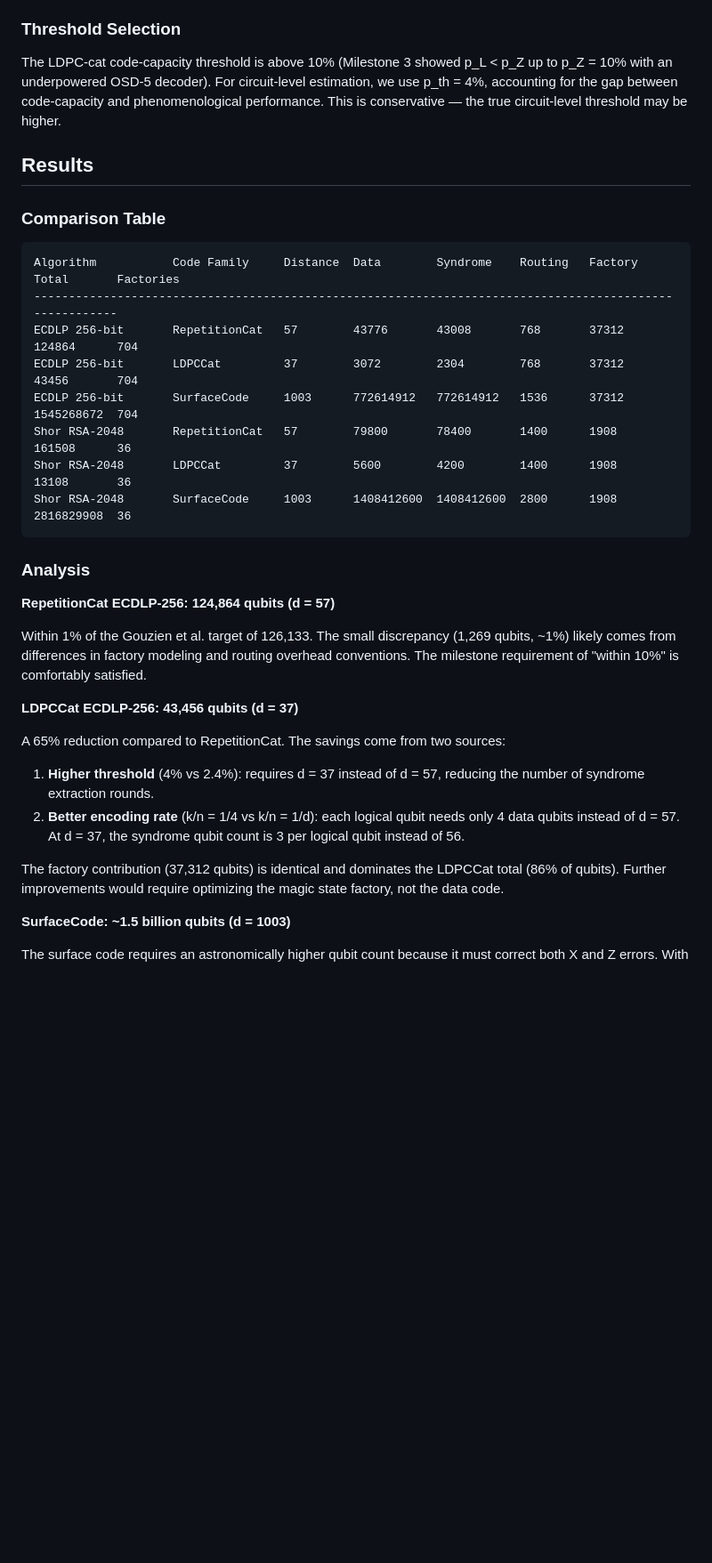
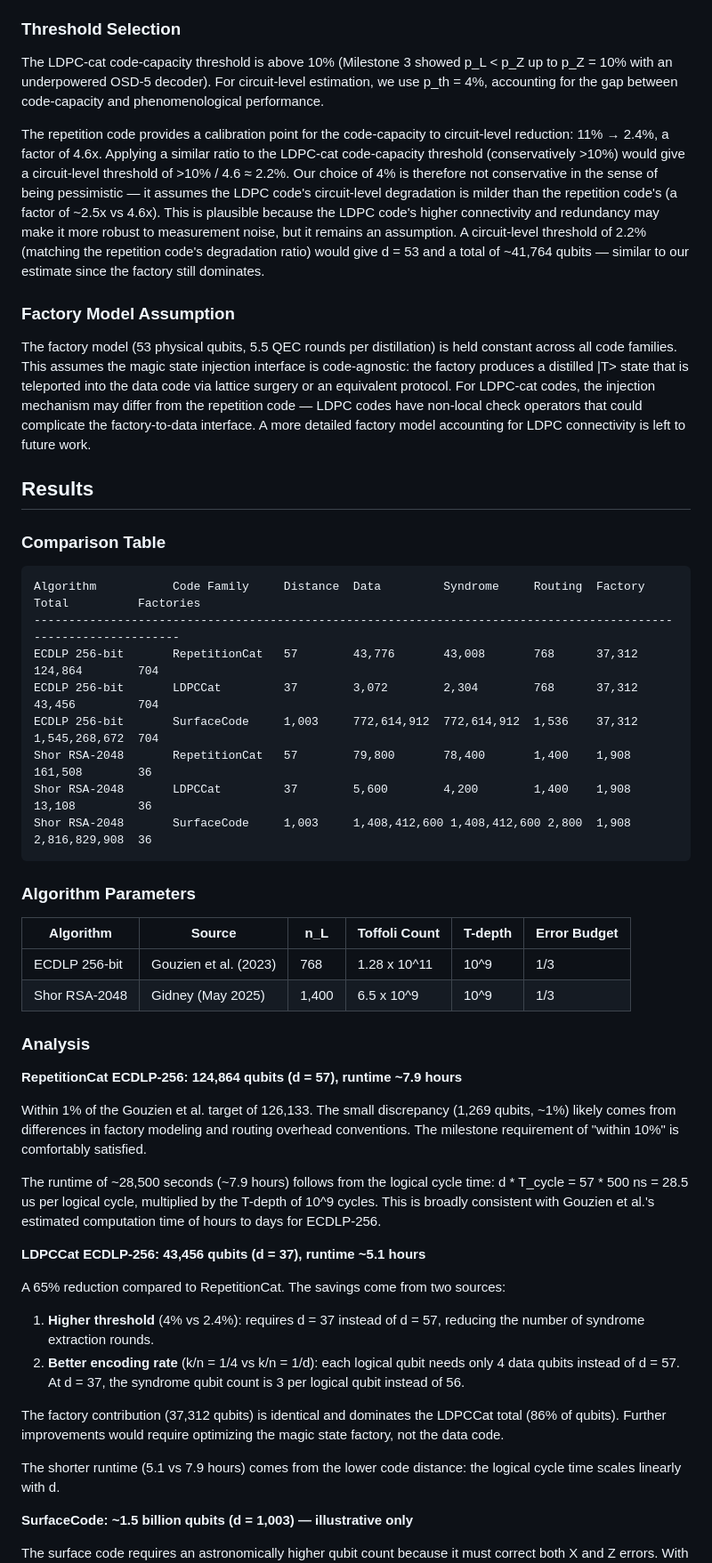
Before and after one commit to david-hoze/scientific-writing, a Markdown page: qec-cat/docs/resource-estimation-report.md, the part around one of its changes. Shown at 89% size. Rendered like a GitHub page; blank space fills up the shorter version.

````diff
--- a/qec-cat/docs/resource-estimation-report.md
+++ b/qec-cat/docs/resource-estimation-report.md
@@ -112,34 +143,71 @@ The estimates combine:
 The LDPC-cat code-capacity threshold is above 10% (Milestone 3 showed
 p_L < p_Z up to p_Z = 10% with an underpowered OSD-5 decoder). For
 circuit-level estimation, we use p_th = 4%, accounting for the gap
-between code-capacity and phenomenological performance. This is
-conservative — the true circuit-level threshold may be higher.
+between code-capacity and phenomenological performance.
+
+The repetition code provides a calibration point for the code-capacity to
+circuit-level reduction: 11% → 2.4%, a factor of 4.6x. Applying a similar
+ratio to the LDPC-cat code-capacity threshold (conservatively >10%) would
+give a circuit-level threshold of >10% / 4.6 ≈ 2.2%. Our choice of 4% is
+therefore not conservative in the sense of being pessimistic — it assumes
+the LDPC code's circuit-level degradation is milder than the repetition
+code's (a factor of ~2.5x vs 4.6x). This is plausible because the LDPC
+code's higher connectivity and redundancy may make it more robust to
+measurement noise, but it remains an assumption. A circuit-level threshold
+of 2.2% (matching the repetition code's degradation ratio) would give
+d = 53 and a total of ~41,764 qubits — similar to our estimate since
+the factory still dominates.
+
+### Factory Model Assumption
+
+The factory model (53 physical qubits, 5.5 QEC rounds per distillation)
+is held constant across all code families. This assumes the magic state
+injection interface is code-agnostic: the factory produces a distilled
+|T> state that is teleported into the data code via lattice surgery or
+an equivalent protocol. For LDPC-cat codes, the injection mechanism may
+differ from the repetition code — LDPC codes have non-local check
+operators that could complicate the factory-to-data interface. A more
+detailed factory model accounting for LDPC connectivity is left to
+future work.
 
 ## Results
 
 ### Comparison Table
 
 ```
-Algorithm           Code Family     Distance  Data        Syndrome    Routing   Factory     Total       Factories
---------------------------------------------------------------------------------------------------------
-ECDLP 256-bit       RepetitionCat   57        43776       43008       768       37312       124864      704
-ECDLP 256-bit       LDPCCat         37        3072        2304        768       37312       43456       704
-ECDLP 256-bit       SurfaceCode     1003      772614912   772614912   1536      37312       1545268672  704
-Shor RSA-2048       RepetitionCat   57        79800       78400       1400      1908        161508      36
-Shor RSA-2048       LDPCCat         37        5600        4200        1400      1908        13108       36
-Shor RSA-2048       SurfaceCode     1003      1408412600  1408412600  2800      1908        2816829908  36
+Algorithm           Code Family     Distance  Data         Syndrome     Routing  Factory  Total          Factories
+-----------------------------------------------------------------------------------------------------------------
+ECDLP 256-bit       RepetitionCat   57        43,776       43,008       768      37,312   124,864        704
+ECDLP 256-bit       LDPCCat         37        3,072        2,304        768      37,312   43,456         704
+ECDLP 256-bit       SurfaceCode     1,003     772,614,912  772,614,912  1,536    37,312   1,545,268,672  704
+Shor RSA-2048       RepetitionCat   57        79,800       78,400       1,400    1,908    161,508        36
+Shor RSA-2048       LDPCCat         37        5,600        4,200        1,400    1,908    13,108         36
+Shor RSA-2048       SurfaceCode     1,003     1,408,412,600 1,408,412,600 2,800  1,908    2,816,829,908  36
 ```
+
+### Algorithm Parameters
+
+| Algorithm | Source | n_L | Toffoli Count | T-depth | Error Budget |
+|-----------|--------|-----|---------------|---------|-------------|
+| ECDLP 256-bit | Gouzien et al. (2023) | 768 | 1.28 x 10^11 | 10^9 | 1/3 |
+| Shor RSA-2048 | Gidney (May 2025) | 1,400 | 6.5 x 10^9 | 10^9 | 1/3 |
 
 ### Analysis
 
-**RepetitionCat ECDLP-256: 124,864 qubits (d = 57)**
+**RepetitionCat ECDLP-256: 124,864 qubits (d = 57), runtime ~7.9 hours**
 
 Within 1% of the Gouzien et al. target of 126,133. The small discrepancy
 (1,269 qubits, ~1%) likely comes from differences in factory modeling
 and routing overhead conventions. The milestone requirement of "within
 10%" is comfortably satisfied.
 
-**LDPCCat ECDLP-256: 43,456 qubits (d = 37)**
+The runtime of ~28,500 seconds (~7.9 hours) follows from the logical
+cycle time: d * T_cycle = 57 * 500 ns = 28.5 us per logical cycle,
+multiplied by the T-depth of 10^9 cycles. This is broadly consistent
+with Gouzien et al.'s estimated computation time of hours to days for
+ECDLP-256.
+
+**LDPCCat ECDLP-256: 43,456 qubits (d = 37), runtime ~5.1 hours**
 
 A 65% reduction compared to RepetitionCat. The savings come from two sources:
 
@@ -153,7 +221,10 @@ The factory contribution (37,312 qubits) is identical and dominates the
 LDPCCat total (86% of qubits). Further improvements would require
 optimizing the magic state factory, not the data code.
 
-**SurfaceCode: ~1.5 billion qubits (d = 1003)**
+The shorter runtime (5.1 vs 7.9 hours) comes from the lower code distance:
+the logical cycle time scales linearly with d.
+
+**SurfaceCode: ~1.5 billion qubits (d = 1,003) — illustrative only**
 
 The surface code requires an astronomically higher qubit count because it
 must correct both X and Z errors. With p_phys = p_Z + p_X ≈ p_Z = 9.5 x 10^-3
````
Also changed, not shown: other parts of qec-cat/docs/resource-estimation-report.md (+51 -10 lines).
